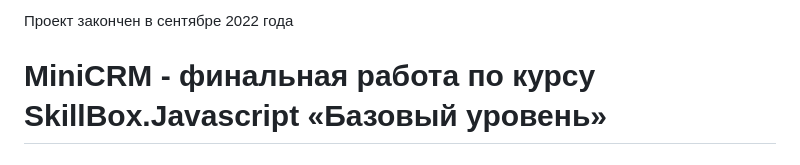
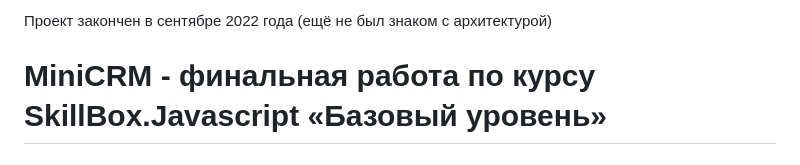
Before and after one commit to john9683/mini-crm, a Markdown page: README.md, the part around the change. GitHub-like rendering.

```diff
--- a/README.md
+++ b/README.md
@@ -1,4 +1,4 @@
-Проект закончен в сентябре 2022 года
+Проект закончен в сентябре 2022 года (ещё не был знаком с архитектурой)
 
 # MiniCRM - финальная работа по курсу SkillBox.Javascript «Базовый уровень»
 
```
